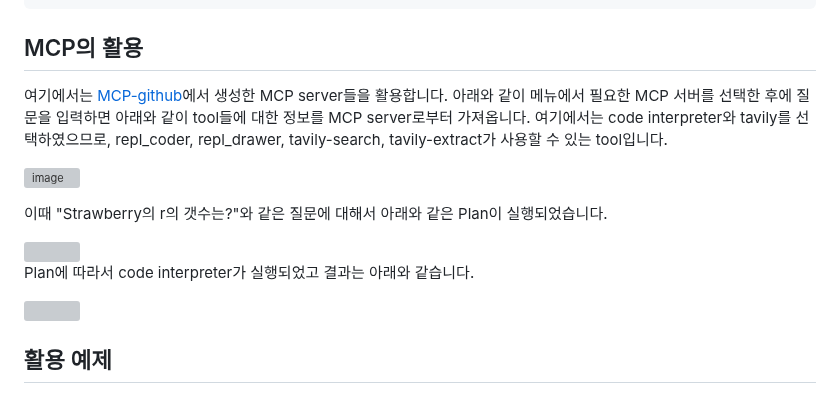
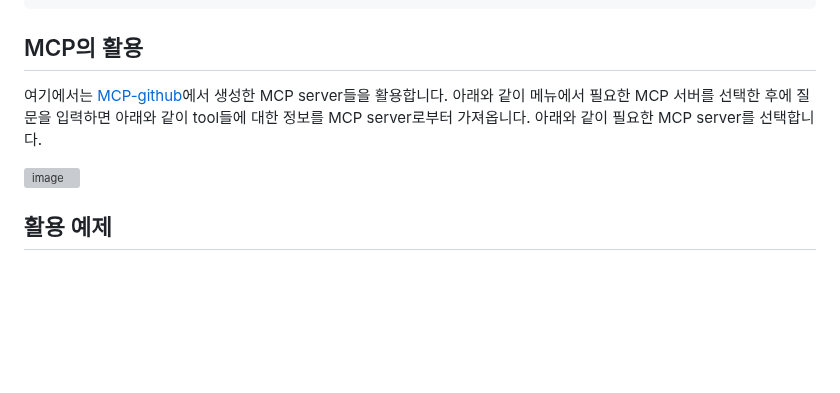
Before and after one commit to kyopark2014/mcp-manus, a Markdown page: README.md, the part around one of its changes. Rendered like a GitHub page; blank space fills up the shorter version; grey boxes are pictures that could not be loaded.

```diff
--- a/README.md
+++ b/README.md
@@ -228,5 +228,5 @@ def Reporter(state: State, config: dict) -> dict:
 
 ## MCP의 활용
 
-여기에서는 [MCP-github](https://github.com/kyopark2014/mcp)에서 생성한 MCP server들을 활용합니다. 아래와 같이 메뉴에서 필요한 MCP 서버를 선택한 후에 질문을 입력하면 아래와 같이 tool들에 대한 정보를 MCP server로부터 가져옵니다. 여기에서는 code interpreter와 tavily를 선택하였으므로, repl_coder, repl_drawer, tavily-search, tavily-extract가 사용할 수 있는 tool입니다.
+여기에서는 [MCP-github](https://github.com/kyopark2014/mcp)에서 생성한 MCP server들을 활용합니다. 아래와 같이 메뉴에서 필요한 MCP 서버를 선택한 후에 질문을 입력하면 아래와 같이 tool들에 대한 정보를 MCP server로부터 가져옵니다. 아래와 같이 필요한 MCP server를 선택합니다.
 
@@ -234,11 +234,4 @@ def Reporter(state: State, config: dict) -> dict:
 
-이때 "Strawberry의 r의 갯수는?"와 같은 질문에 대해서 아래와 같은 Plan이 실행되었습니다.
-
-<img src="https://github.com/user-attachments/assets/f081f272-67ed-437f-aa70-d819c748a7af" width="550">
-
-Plan에 따라서 code interpreter가 실행되었고 결과는 아래와 같습니다.
-
-<img src="https://github.com/user-attachments/assets/ca1943fe-8c93-4912-aa6d-f378fbb88d13" width="550">
 
 ## 활용 예제
 
```
Also changed, not shown: other parts of README.md (+1 -1 lines).
